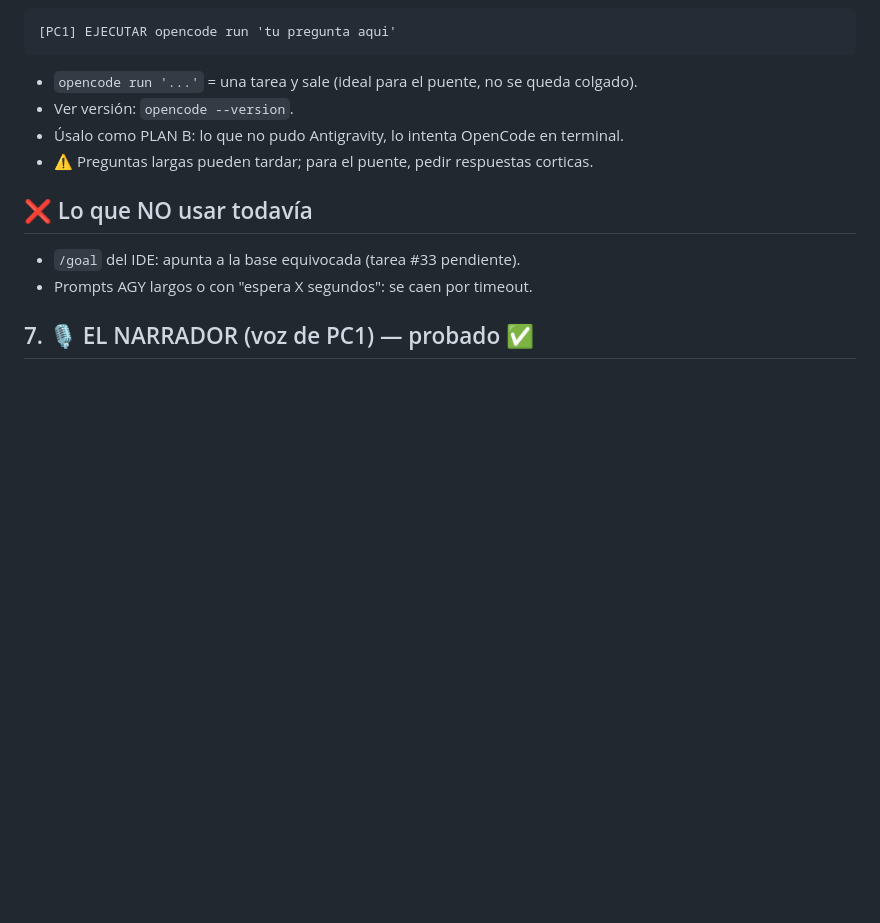
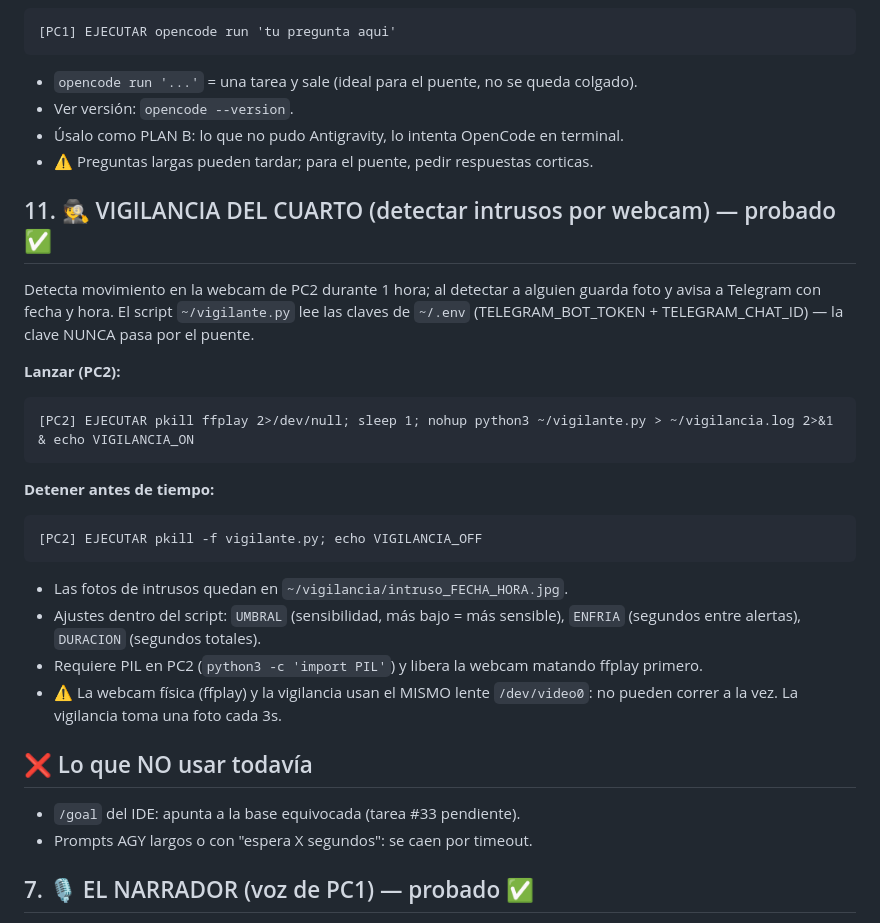
Before and after one commit to tahamuzza-ship-it/agy-ide, a Markdown page: docs/COMANDOS_DEL_RODAJE.md, the part around the change. GitHub-like rendering; blank space fills up the shorter version.

Commit message:
Arsenal: seccion 11, vigilancia del cuarto (probado)

````diff
--- a/docs/COMANDOS_DEL_RODAJE.md
+++ b/docs/COMANDOS_DEL_RODAJE.md
@@ -149,6 +149,25 @@ OpenCode v1.18.18 instalado en PC2 (`/usr/local/bin/opencode`) y en PC1 (npm). U
 - Úsalo como PLAN B: lo que no pudo Antigravity, lo intenta OpenCode en terminal.
 - ⚠️ Preguntas largas pueden tardar; para el puente, pedir respuestas corticas.
 
+## 11. 🕵️ VIGILANCIA DEL CUARTO (detectar intrusos por webcam) — probado ✅
+
+Detecta movimiento en la webcam de PC2 durante 1 hora; al detectar a alguien guarda foto y avisa a Telegram con fecha y hora. El script `~/vigilante.py` lee las claves de `~/.env` (TELEGRAM_BOT_TOKEN + TELEGRAM_CHAT_ID) — la clave NUNCA pasa por el puente.
+
+**Lanzar (PC2):**
+```
+[PC2] EJECUTAR pkill ffplay 2>/dev/null; sleep 1; nohup python3 ~/vigilante.py > ~/vigilancia.log 2>&1 & echo VIGILANCIA_ON
+```
+
+**Detener antes de tiempo:**
+```
+[PC2] EJECUTAR pkill -f vigilante.py; echo VIGILANCIA_OFF
+```
+
+- Las fotos de intrusos quedan en `~/vigilancia/intruso_FECHA_HORA.jpg`.
+- Ajustes dentro del script: `UMBRAL` (sensibilidad, más bajo = más sensible), `ENFRIA` (segundos entre alertas), `DURACION` (segundos totales).
+- Requiere PIL en PC2 (`python3 -c 'import PIL'`) y libera la webcam matando ffplay primero.
+- ⚠️ La webcam física (ffplay) y la vigilancia usan el MISMO lente `/dev/video0`: no pueden correr a la vez. La vigilancia toma una foto cada 3s.
+
 ## ❌ Lo que NO usar todavía
 
 - `/goal` del IDE: apunta a la base equivocada (tarea #33 pendiente).
````
